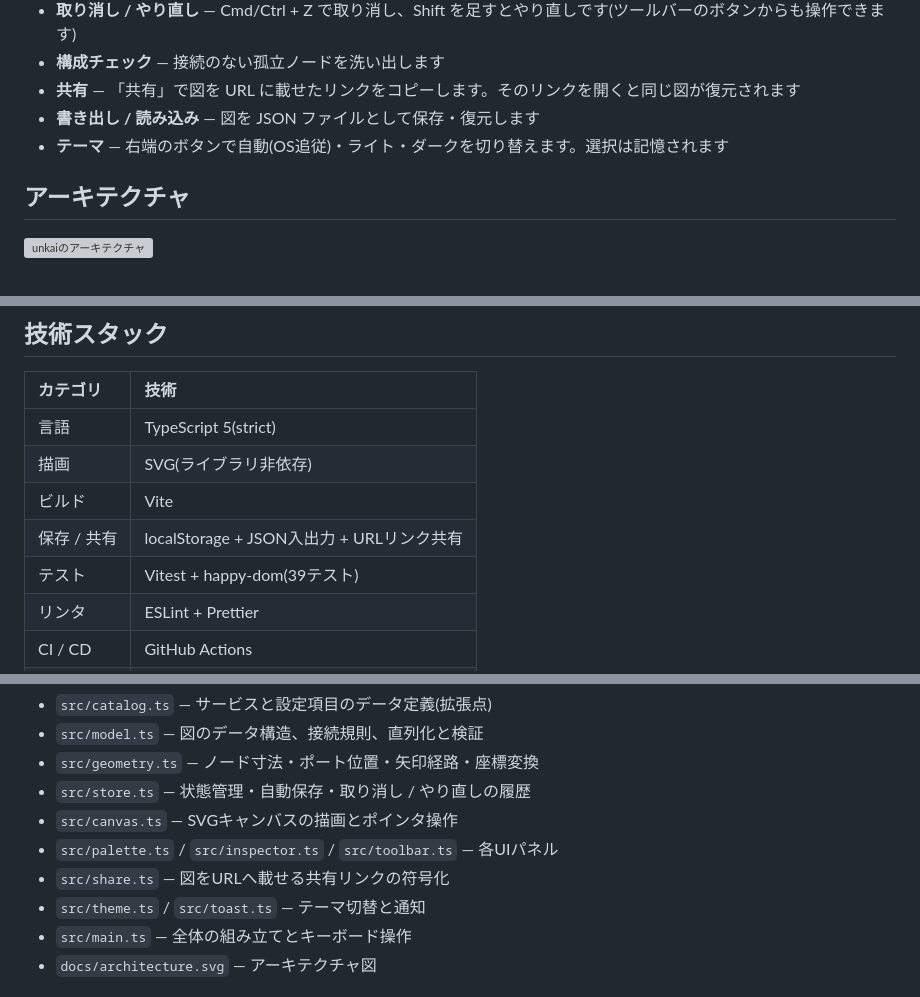
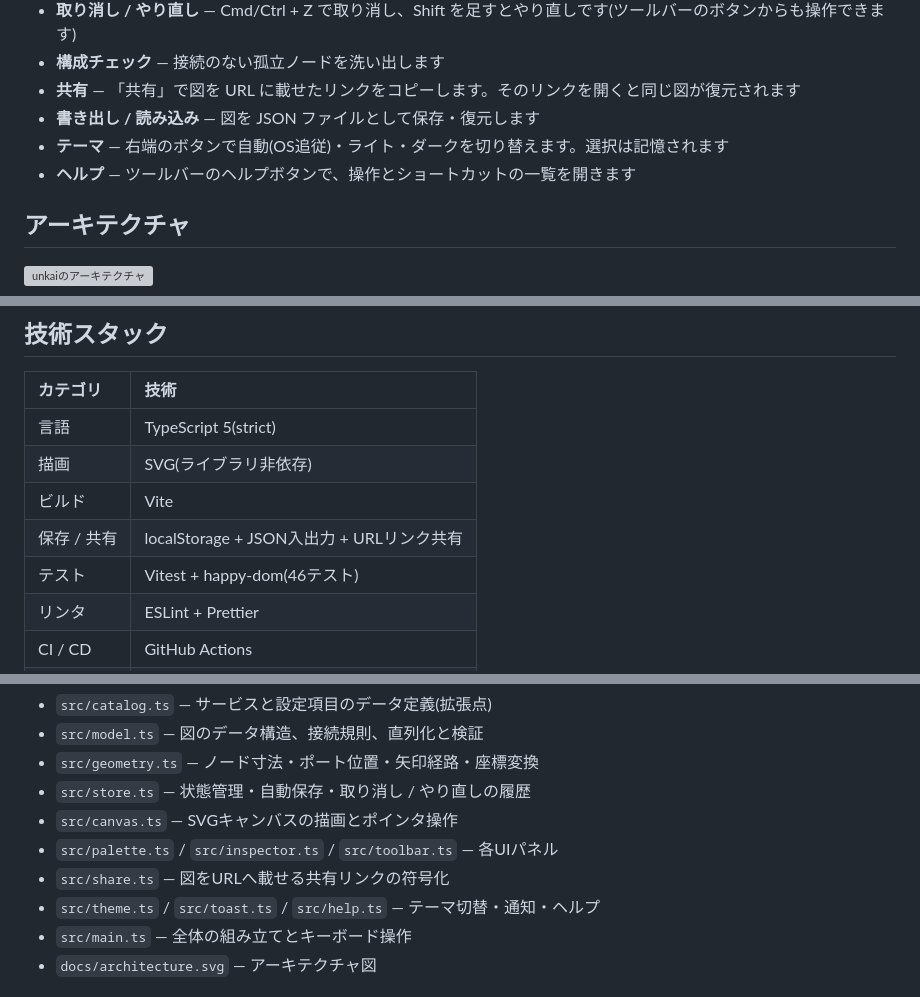
Before and after one commit to miruky/unkai, a Markdown page: README.md, 3 parts joined by grey strips. Rendered like a GitHub page; grey boxes are pictures that could not be loaded.

Commit message:
ヘルプとテスト件数を最終反映

```diff
--- a/README.md
+++ b/README.md
@@ -31,6 +31,7 @@
 - **共有** — 「共有」で図を URL に載せたリンクをコピーします。そのリンクを開くと同じ図が復元されます
 - **書き出し / 読み込み** — 図を JSON ファイルとして保存・復元します
 - **テーマ** — 右端のボタンで自動(OS追従)・ライト・ダークを切り替えます。選択は記憶されます
+- **ヘルプ** — ツールバーのヘルプボタンで、操作とショートカットの一覧を開きます
 
 ## アーキテクチャ
 
@@ -46,7 +47,7 @@
 | 描画 | SVG(ライブラリ非依存) |
 | ビルド | Vite |
 | 保存 / 共有 | localStorage + JSON入出力 + URLリンク共有 |
-| テスト | Vitest + happy-dom(39テスト) |
+| テスト | Vitest + happy-dom(46テスト) |
 | リンタ | ESLint + Prettier |
 | CI / CD | GitHub Actions |
 | 配信 | GitHub Pages |
@@ -60,7 +61,7 @@
 - `src/canvas.ts` — SVGキャンバスの描画とポインタ操作
 - `src/palette.ts` / `src/inspector.ts` / `src/toolbar.ts` — 各UIパネル
 - `src/share.ts` — 図をURLへ載せる共有リンクの符号化
-- `src/theme.ts` / `src/toast.ts` — テーマ切替と通知
+- `src/theme.ts` / `src/toast.ts` / `src/help.ts` — テーマ切替・通知・ヘルプ
 - `src/main.ts` — 全体の組み立てとキーボード操作
 - `docs/architecture.svg` — アーキテクチャ図
 
```
